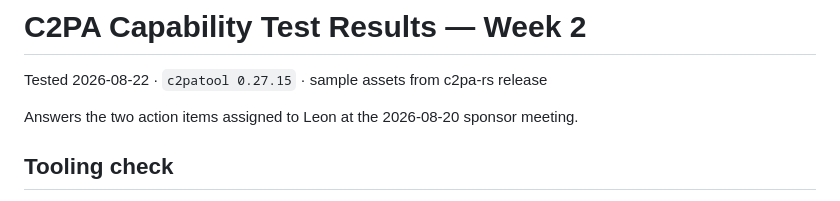
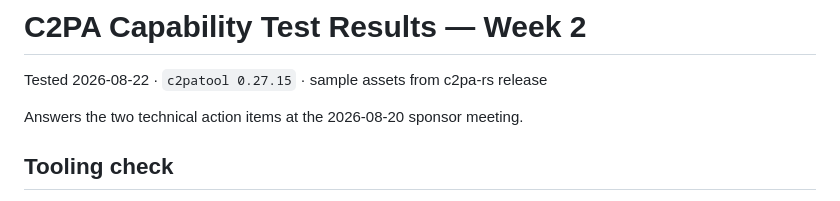
Before and after one commit to leondgarse/msi5006_tests, a Markdown page: WEEK2_FINDINGS.md, the part around the change. Drawn GitHub-style.

Commit message:
Reword the findings intro line
Co-Authored-By: Claude Opus 5 <noreply@anthropic.com>

```diff
--- a/WEEK2_FINDINGS.md
+++ b/WEEK2_FINDINGS.md
@@ -1,7 +1,7 @@
 # C2PA Capability Test Results — Week 2
 Tested 2026-08-22 · `c2patool 0.27.15` · sample assets from c2pa-rs release
 
-Answers the two action items assigned to Leon at the 2026-08-20 sponsor meeting.
+Answers the two technical action items at the 2026-08-20 sponsor meeting.
 
 ## Tooling check
 
```
